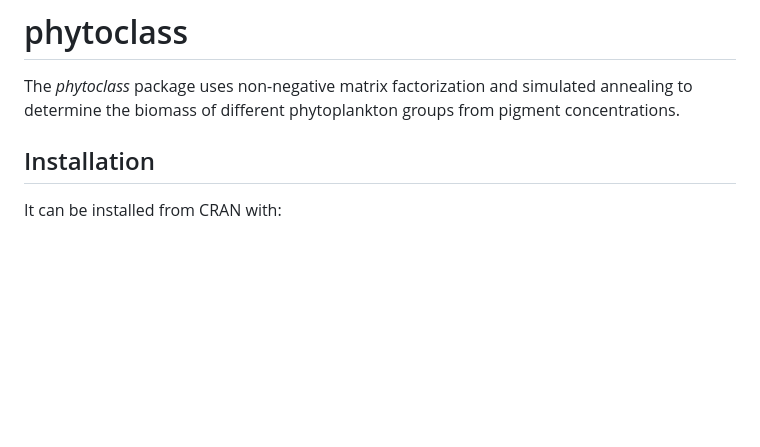
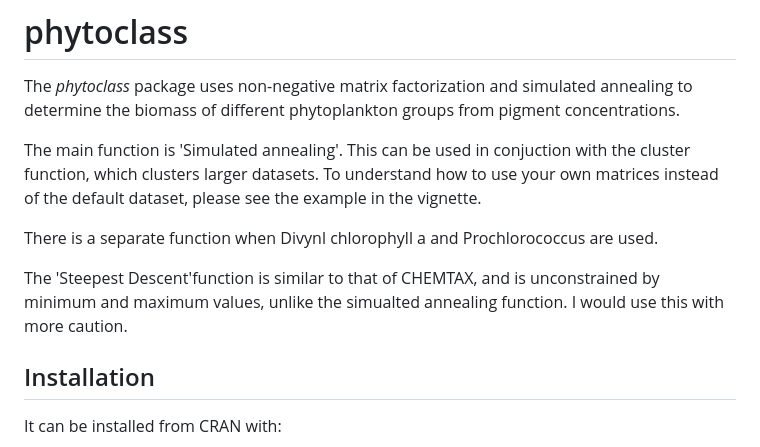
Before and after one commit to phytoclass/phytoclass, a Markdown page: README.md, the part around the change. Rendered like a GitHub page; blank space fills up the shorter version.

Commit message:
Made more thorough

```diff
--- a/README.md
+++ b/README.md
@@ -6,6 +6,12 @@
 The *phytoclass* package uses non-negative matrix factorization and
 simulated annealing to determine the biomass of different phytoplankton
 groups from pigment concentrations.
+
+The main function is 'Simulated annealing'. This can be used in conjuction with the cluster function, which clusters larger datasets. To understand how to use your own matrices instead of the default dataset, please see the example in the vignette.
+
+There is a separate function when Divynl chlorophyll a and Prochlorococcus are used.
+
+The 'Steepest Descent'function is similar to that of CHEMTAX, and is unconstrained by minimum and maximum values, unlike the simualted annealing function. I would use this with more caution.
 
 ## Installation
 
```
